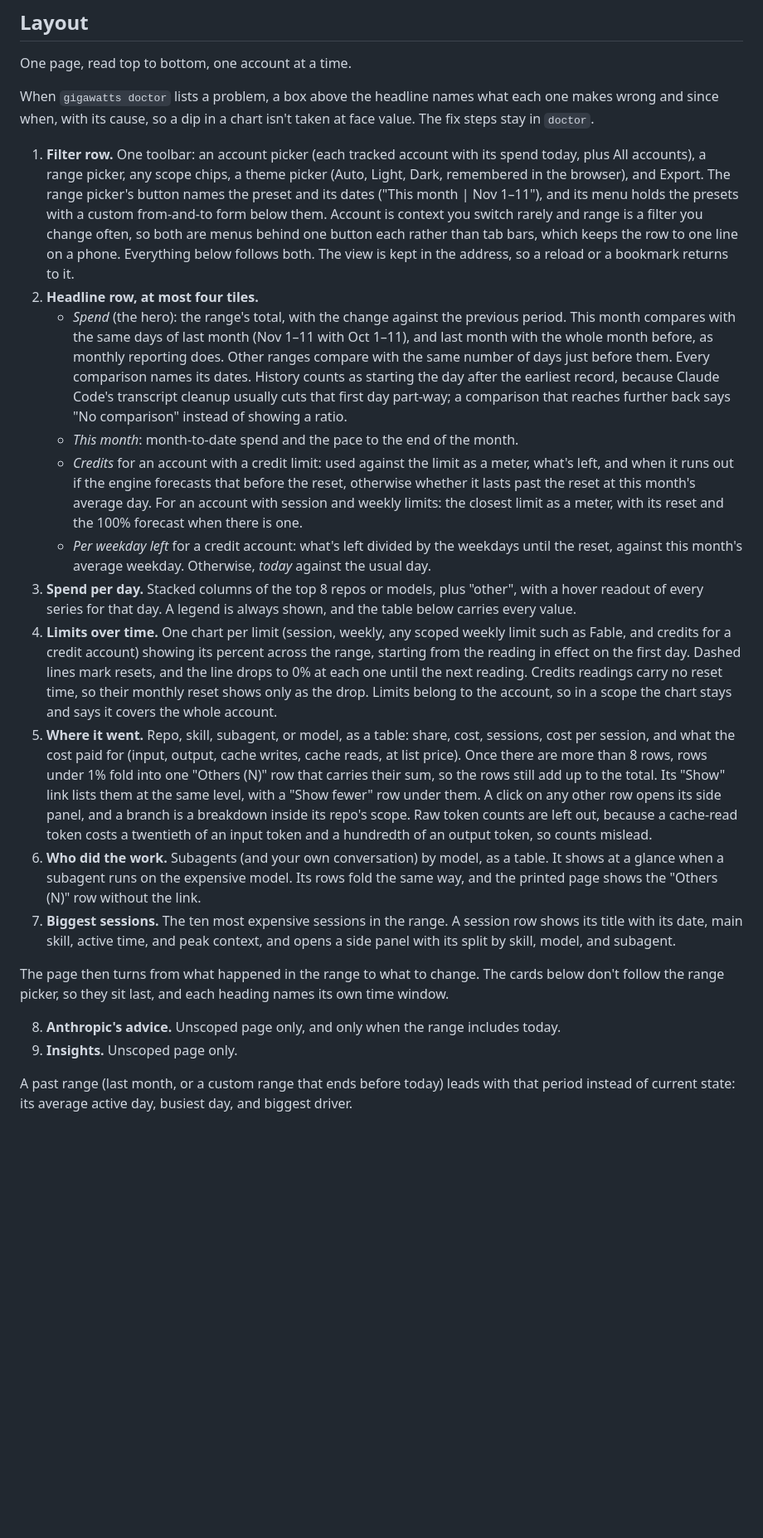
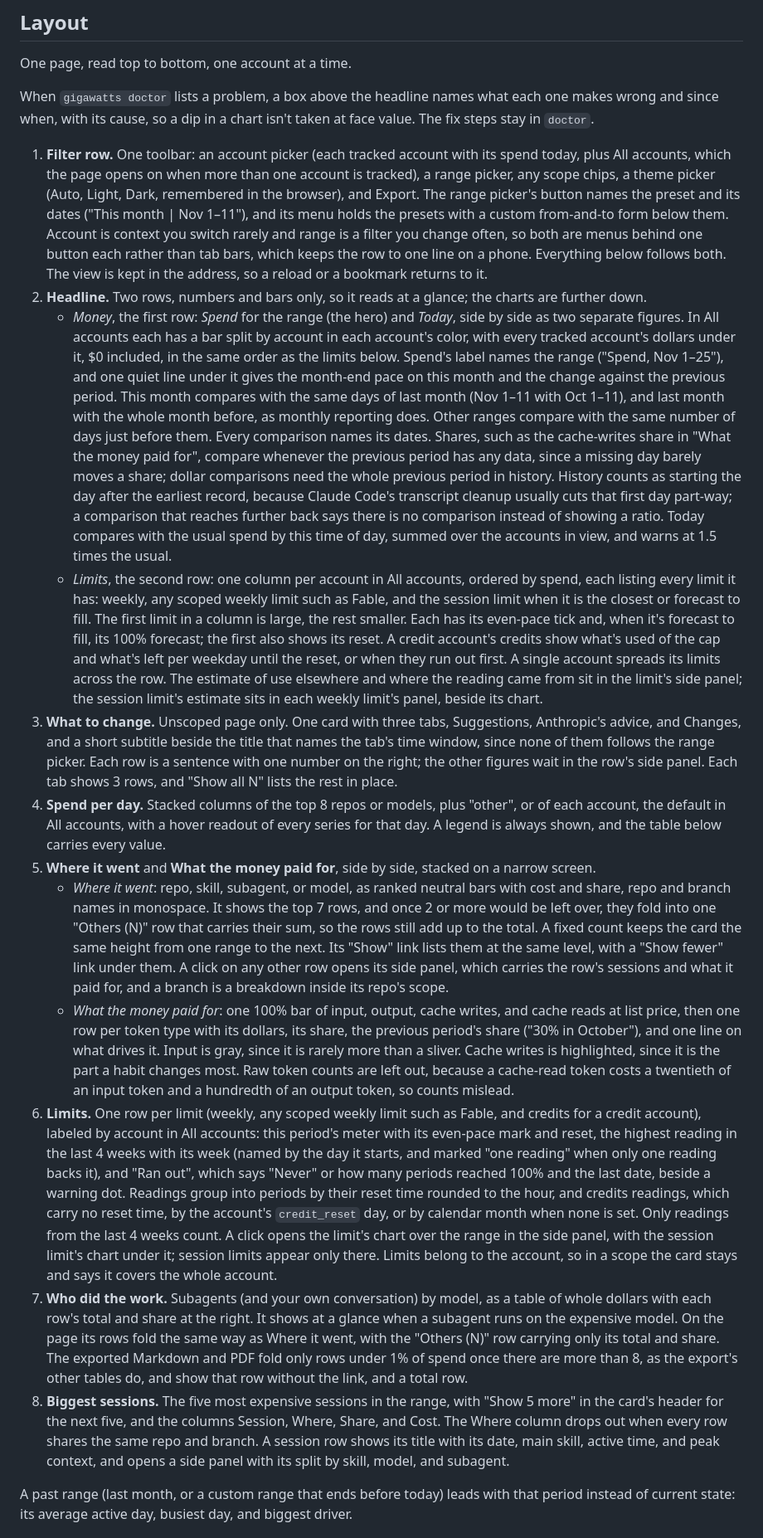
Before and after one commit to mikereinmiller/gigawatts, a Markdown page: docs/report-design.md, the part around one of its changes. Shown at 83% size. Drawn GitHub-style; blank space fills up the shorter version.

```diff
--- a/docs/report-design.md
+++ b/docs/report-design.md
@@ -21,22 +21,18 @@ One page, read top to bottom, one account at a time.
 
 When `gigawatts doctor` lists a problem, a box above the headline names what each one makes wrong and since when, with its cause, so a dip in a chart isn't taken at face value. The fix steps stay in `doctor`.
 
-1. **Filter row.** One toolbar: an account picker (each tracked account with its spend today, plus All accounts), a range picker, any scope chips, a theme picker (Auto, Light, Dark, remembered in the browser), and Export. The range picker's button names the preset and its dates ("This month | Nov 1–11"), and its menu holds the presets with a custom from-and-to form below them. Account is context you switch rarely and range is a filter you change often, so both are menus behind one button each rather than tab bars, which keeps the row to one line on a phone. Everything below follows both. The view is kept in the address, so a reload or a bookmark returns to it.
-2. **Headline row, at most four tiles.**
-   - *Spend* (the hero): the range's total, with the change against the previous period. This month compares with the same days of last month (Nov 1–11 with Oct 1–11), and last month with the whole month before, as monthly reporting does. Other ranges compare with the same number of days just before them. Every comparison names its dates. History counts as starting the day after the earliest record, because Claude Code's transcript cleanup usually cuts that first day part-way; a comparison that reaches further back says "No comparison" instead of showing a ratio.
-   - *This month*: month-to-date spend and the pace to the end of the month.
-   - *Credits* for an account with a credit limit: used against the limit as a meter, what's left, and when it runs out if the engine forecasts that before the reset, otherwise whether it lasts past the reset at this month's average day. For an account with session and weekly limits: the closest limit as a meter, with its reset and the 100% forecast when there is one.
-   - *Per weekday left* for a credit account: what's left divided by the weekdays until the reset, against this month's average weekday. Otherwise, *today* against the usual day.
-3. **Spend per day.** Stacked columns of the top 8 repos or models, plus "other", with a hover readout of every series for that day. A legend is always shown, and the table below carries every value.
-4. **Limits over time.** One chart per limit (session, weekly, any scoped weekly limit such as Fable, and credits for a credit account) showing its percent across the range, starting from the reading in effect on the first day. Dashed lines mark resets, and the line drops to 0% at each one until the next reading. Credits readings carry no reset time, so their monthly reset shows only as the drop. Limits belong to the account, so in a scope the chart stays and says it covers the whole account.
-5. **Where it went.** Repo, skill, subagent, or model, as a table: share, cost, sessions, cost per session, and what the cost paid for (input, output, cache writes, cache reads, at list price). Once there are more than 8 rows, rows under 1% fold into one "Others (N)" row that carries their sum, so the rows still add up to the total. Its "Show" link lists them at the same level, with a "Show fewer" row under them. A click on any other row opens its side panel, and a branch is a breakdown inside its repo's scope. Raw token counts are left out, because a cache-read token costs a twentieth of an input token and a hundredth of an output token, so counts mislead.
-6. **Who did the work.** Subagents (and your own conversation) by model, as a table. It shows at a glance when a subagent runs on the expensive model. Its rows fold the same way, and the printed page shows the "Others (N)" row without the link.
-7. **Biggest sessions.** The ten most expensive sessions in the range. A session row shows its title with its date, main skill, active time, and peak context, and opens a side panel with its split by skill, model, and subagent.
-
-The page then turns from what happened in the range to what to change. The cards below don't follow the range picker, so they sit last, and each heading names its own time window.
-
-8. **Anthropic's advice.** Unscoped page only, and only when the range includes today.
-9. **Insights.** Unscoped page only.
+1. **Filter row.** One toolbar: an account picker (each tracked account with its spend today, plus All accounts, which the page opens on when more than one account is tracked), a range picker, any scope chips, a theme picker (Auto, Light, Dark, remembered in the browser), and Export. The range picker's button names the preset and its dates ("This month | Nov 1–11"), and its menu holds the presets with a custom from-and-to form below them. Account is context you switch rarely and range is a filter you change often, so both are menus behind one button each rather than tab bars, which keeps the row to one line on a phone. Everything below follows both. The view is kept in the address, so a reload or a bookmark returns to it.
+2. **Headline.** Two rows, numbers and bars only, so it reads at a glance; the charts are further down.
+   - *Money*, the first row: *Spend* for the range (the hero) and *Today*, side by side as two separate figures. In All accounts each has a bar split by account in each account's color, with every tracked account's dollars under it, $0 included, in the same order as the limits below. Spend's label names the range ("Spend, Nov 1–25"), and one quiet line under it gives the month-end pace on this month and the change against the previous period. This month compares with the same days of last month (Nov 1–11 with Oct 1–11), and last month with the whole month before, as monthly reporting does. Other ranges compare with the same number of days just before them. Every comparison names its dates. Shares, such as the cache-writes share in "What the money paid for", compare whenever the previous period has any data, since a missing day barely moves a share; dollar comparisons need the whole previous period in history. History counts as starting the day after the earliest record, because Claude Code's transcript cleanup usually cuts that first day part-way; a comparison that reaches further back says there is no comparison instead of showing a ratio. Today compares with the usual spend by this time of day, summed over the accounts in view, and warns at 1.5 times the usual.
+   - *Limits*, the second row: one column per account in All accounts, ordered by spend, each listing every limit it has: weekly, any scoped weekly limit such as Fable, and the session limit when it is the closest or forecast to fill. The first limit in a column is large, the rest smaller. Each has its even-pace tick and, when it's forecast to fill, its 100% forecast; the first also shows its reset. A credit account's credits show what's used of the cap and what's left per weekday until the reset, or when they run out first. A single account spreads its limits across the row. The estimate of use elsewhere and where the reading came from sit in the limit's side panel; the session limit's estimate sits in each weekly limit's panel, beside its chart.
+3. **What to change.** Unscoped page only. One card with three tabs, Suggestions, Anthropic's advice, and Changes, and a short subtitle beside the title that names the tab's time window, since none of them follows the range picker. Each row is a sentence with one number on the right; the other figures wait in the row's side panel. Each tab shows 3 rows, and "Show all N" lists the rest in place.
+4. **Spend per day.** Stacked columns of the top 8 repos or models, plus "other", or of each account, the default in All accounts, with a hover readout of every series for that day. A legend is always shown, and the table below carries every value.
+5. **Where it went** and **What the money paid for**, side by side, stacked on a narrow screen.
+   - *Where it went*: repo, skill, subagent, or model, as ranked neutral bars with cost and share, repo and branch names in monospace. It shows the top 7 rows, and once 2 or more would be left over, they fold into one "Others (N)" row that carries their sum, so the rows still add up to the total. A fixed count keeps the card the same height from one range to the next. Its "Show" link lists them at the same level, with a "Show fewer" link under them. A click on any other row opens its side panel, which carries the row's sessions and what it paid for, and a branch is a breakdown inside its repo's scope.
+   - *What the money paid for*: one 100% bar of input, output, cache writes, and cache reads at list price, then one row per token type with its dollars, its share, the previous period's share ("30% in October"), and one line on what drives it. Input is gray, since it is rarely more than a sliver. Cache writes is highlighted, since it is the part a habit changes most. Raw token counts are left out, because a cache-read token costs a twentieth of an input token and a hundredth of an output token, so counts mislead.
+6. **Limits.** One row per limit (weekly, any scoped weekly limit such as Fable, and credits for a credit account), labeled by account in All accounts: this period's meter with its even-pace mark and reset, the highest reading in the last 4 weeks with its week (named by the day it starts, and marked "one reading" when only one reading backs it), and "Ran out", which says "Never" or how many periods reached 100% and the last date, beside a warning dot. Readings group into periods by their reset time rounded to the hour, and credits readings, which carry no reset time, by the account's `credit_reset` day, or by calendar month when none is set. Only readings from the last 4 weeks count. A click opens the limit's chart over the range in the side panel, with the session limit's chart under it; session limits appear only there. Limits belong to the account, so in a scope the card stays and says it covers the whole account.
+7. **Who did the work.** Subagents (and your own conversation) by model, as a table of whole dollars with each row's total and share at the right. It shows at a glance when a subagent runs on the expensive model. On the page its rows fold the same way as Where it went, with the "Others (N)" row carrying only its total and share. The exported Markdown and PDF fold only rows under 1% of spend once there are more than 8, as the export's other tables do, and show that row without the link, and a total row.
+8. **Biggest sessions.** The five most expensive sessions in the range, with "Show 5 more" in the card's header for the next five, and the columns Session, Where, Share, and Cost. The Where column drops out when every row shares the same repo and branch. A session row shows its title with its date, main skill, active time, and peak context, and opens a side panel with its split by skill, model, and subagent.
 
 A past range (last month, or a custom range that ends before today) leads with that period instead of current state: its average active day, busiest day, and biggest driver.
 
```
Also changed, not shown: other parts of docs/report-design.md (+14 -10 lines), README.md (+2 -2 lines), docs/overview.md (+1 -1 lines), docs/images/report.jpg, docs/images/terminal.png, 1 other file.
